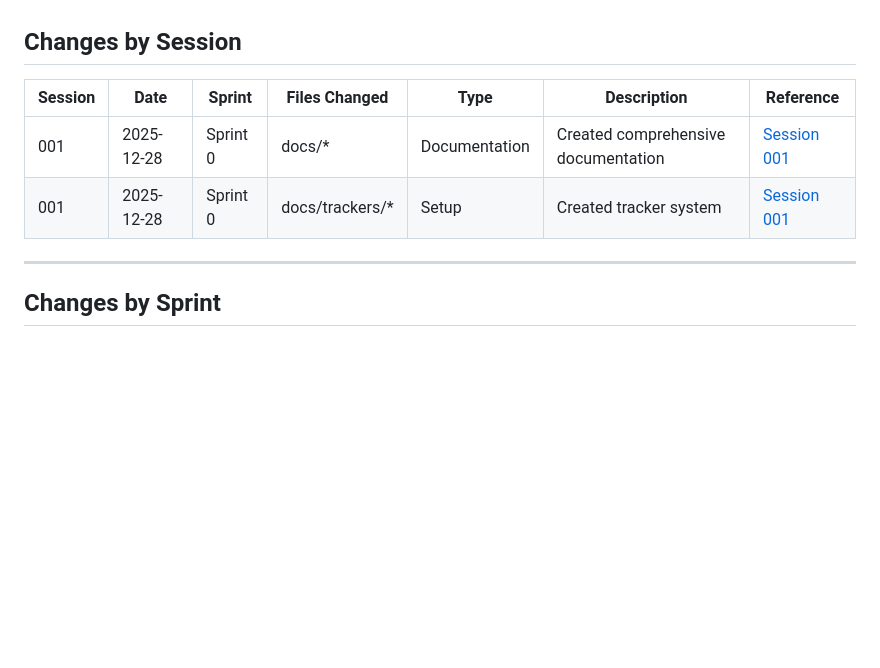
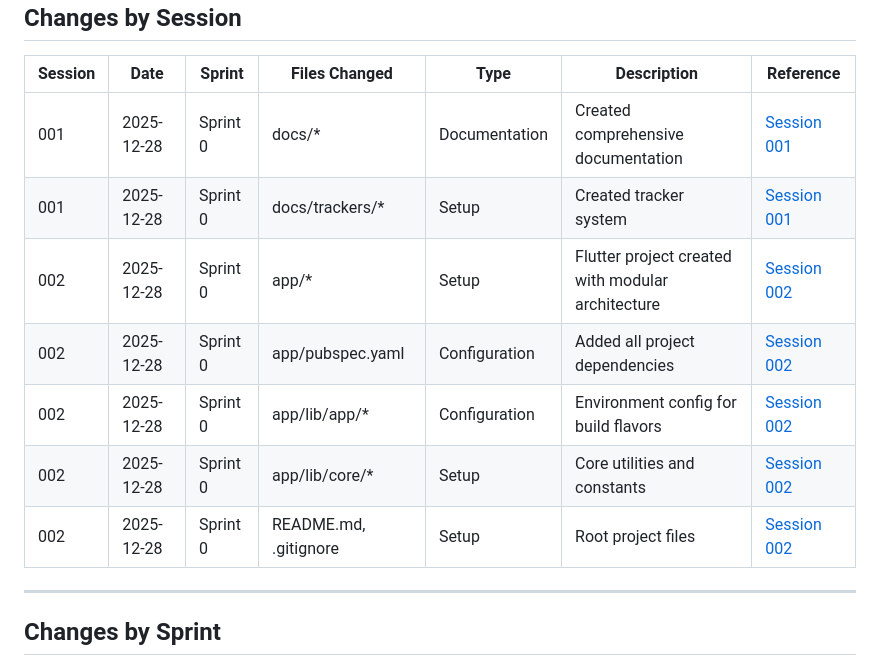
Before and after one commit to Happyloopgit/runtocanada, a Markdown page: docs/trackers/Change_log.md, the part around one of its changes. GitHub-like rendering; blank space fills up the shorter version.

```diff
--- a/docs/trackers/Change_log.md
+++ b/docs/trackers/Change_log.md
@@ -8,6 +8,11 @@ This document tracks all changes made to the Run to Canada project, organized by
 |---------|------|--------|---------------|------|-------------|-----------|
 | 001 | 2025-12-28 | Sprint 0 | docs/* | Documentation | Created comprehensive documentation | [Session 001](Session_log.md#session-001---2025-12-28) |
 | 001 | 2025-12-28 | Sprint 0 | docs/trackers/* | Setup | Created tracker system | [Session 001](Session_log.md#session-001---2025-12-28) |
+| 002 | 2025-12-28 | Sprint 0 | app/* | Setup | Flutter project created with modular architecture | [Session 002](Session_log.md#session-002---2025-12-28) |
+| 002 | 2025-12-28 | Sprint 0 | app/pubspec.yaml | Configuration | Added all project dependencies | [Session 002](Session_log.md#session-002---2025-12-28) |
+| 002 | 2025-12-28 | Sprint 0 | app/lib/app/* | Configuration | Environment config for build flavors | [Session 002](Session_log.md#session-002---2025-12-28) |
+| 002 | 2025-12-28 | Sprint 0 | app/lib/core/* | Setup | Core utilities and constants | [Session 002](Session_log.md#session-002---2025-12-28) |
+| 002 | 2025-12-28 | Sprint 0 | README.md, .gitignore | Setup | Root project files | [Session 002](Session_log.md#session-002---2025-12-28) |
 
 ---
 
```
Also changed, not shown: other parts of docs/trackers/Change_log.md (+94 -3 lines).
